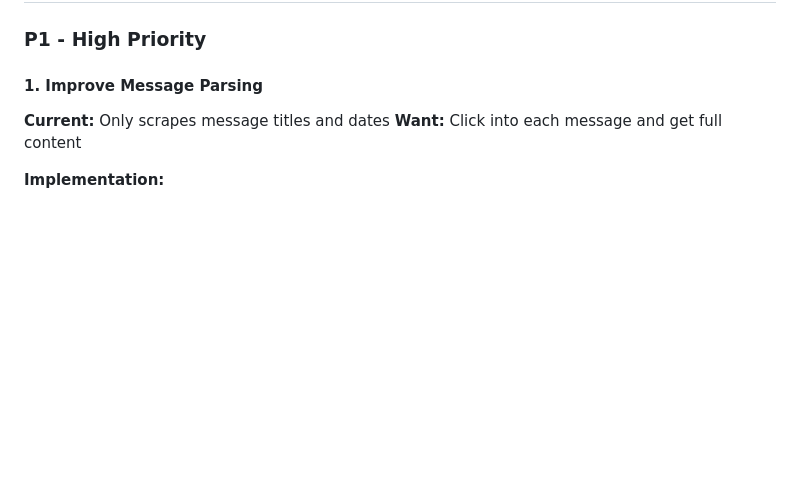
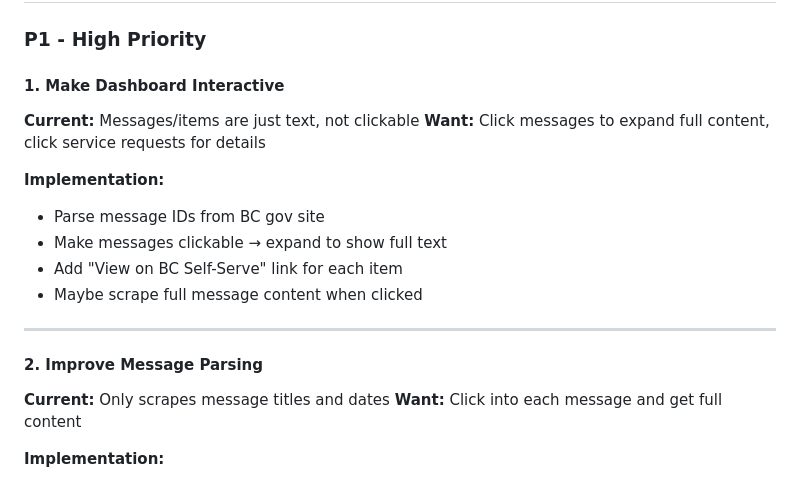
Before and after one commit to nulljosh/tally, a Markdown page: TODO.md, the part around the change. GitHub-like rendering; blank space fills up the shorter version.

Commit message:
Add interactive dashboard to TODO (P1)
Co-Authored-By: Claude Sonnet 4.5 <noreply@anthropic.com>

```diff
--- a/TODO.md
+++ b/TODO.md
@@ -14,7 +14,19 @@
 
 ### P1 - High Priority
 
-#### 1. Improve Message Parsing
+#### 1. Make Dashboard Interactive
+**Current:** Messages/items are just text, not clickable
+**Want:** Click messages to expand full content, click service requests for details
+
+**Implementation:**
+- Parse message IDs from BC gov site
+- Make messages clickable → expand to show full text
+- Add "View on BC Self-Serve" link for each item
+- Maybe scrape full message content when clicked
+
+---
+
+#### 2. Improve Message Parsing
 **Current:** Only scrapes message titles and dates
 **Want:** Click into each message and get full content
 
```
